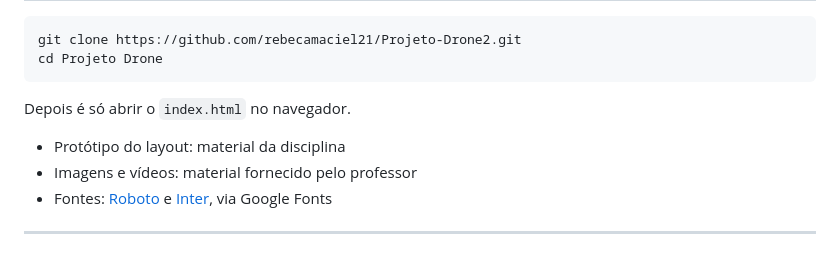
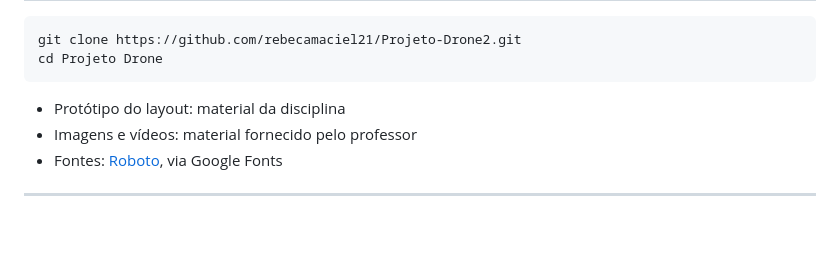
Before and after one commit to rebecamaciel21/Projeto-Drone2, a Markdown page: Readme.md, the part around the change. Drawn GitHub-style; blank space fills up the shorter version.

Commit message:
Atualiza instruções no README e corrige links de fontes

````diff
--- a/Readme.md
+++ b/Readme.md
@@ -89,13 +89,8 @@ git clone https://github.com/rebecamaciel21/Projeto-Drone2.git
 cd Projeto Drone
 ```
 
-Depois é só abrir o `index.html` no navegador.
-
-
 
 - Protótipo do layout: material da disciplina
 - Imagens e vídeos: material fornecido pelo professor
-- Fontes: [Roboto](https://fonts.google.com/specimen/Roboto) e
-  [Inter](https://fonts.google.com/specimen/Inter), via Google Fonts
-
+- Fontes: [Roboto]("https://fonts.googleapis.com"), via Google Fonts
 ---
````
